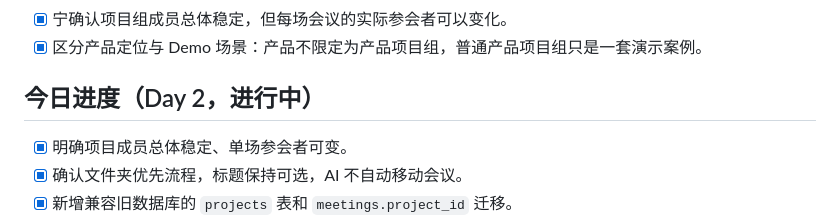
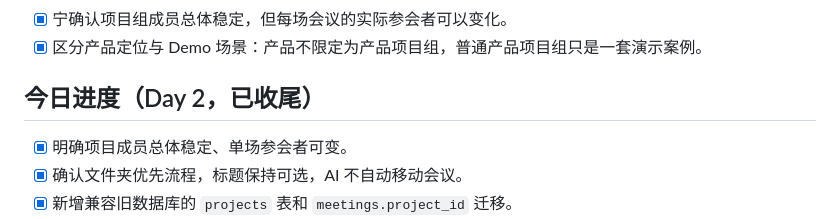
Before and after one commit to MN0709/meeting-review, a Markdown page: PROJECT_CONTROL.md, the part around the change. GitHub-like rendering.

```diff
--- a/PROJECT_CONTROL.md
+++ b/PROJECT_CONTROL.md
@@ -51,7 +51,7 @@ Demo 主场景：普通产品项目组的连续周会，参会人数可随会议
 - [x] 宁确认项目组成员总体稳定，但每场会议的实际参会者可以变化。
 - [x] 区分产品定位与 Demo 场景：产品不限定为产品项目组，普通产品项目组只是一套演示案例。
 
-## 今日进度（Day 2，进行中）
+## 今日进度（Day 2，已收尾）
 
 - [x] 明确项目成员总体稳定、单场参会者可变。
 - [x] 确认文件夹优先流程，标题保持可选，AI 不自动移动会议。
```
Also changed, not shown: docs/DAILY_LOG.md (+18 -5 lines).
